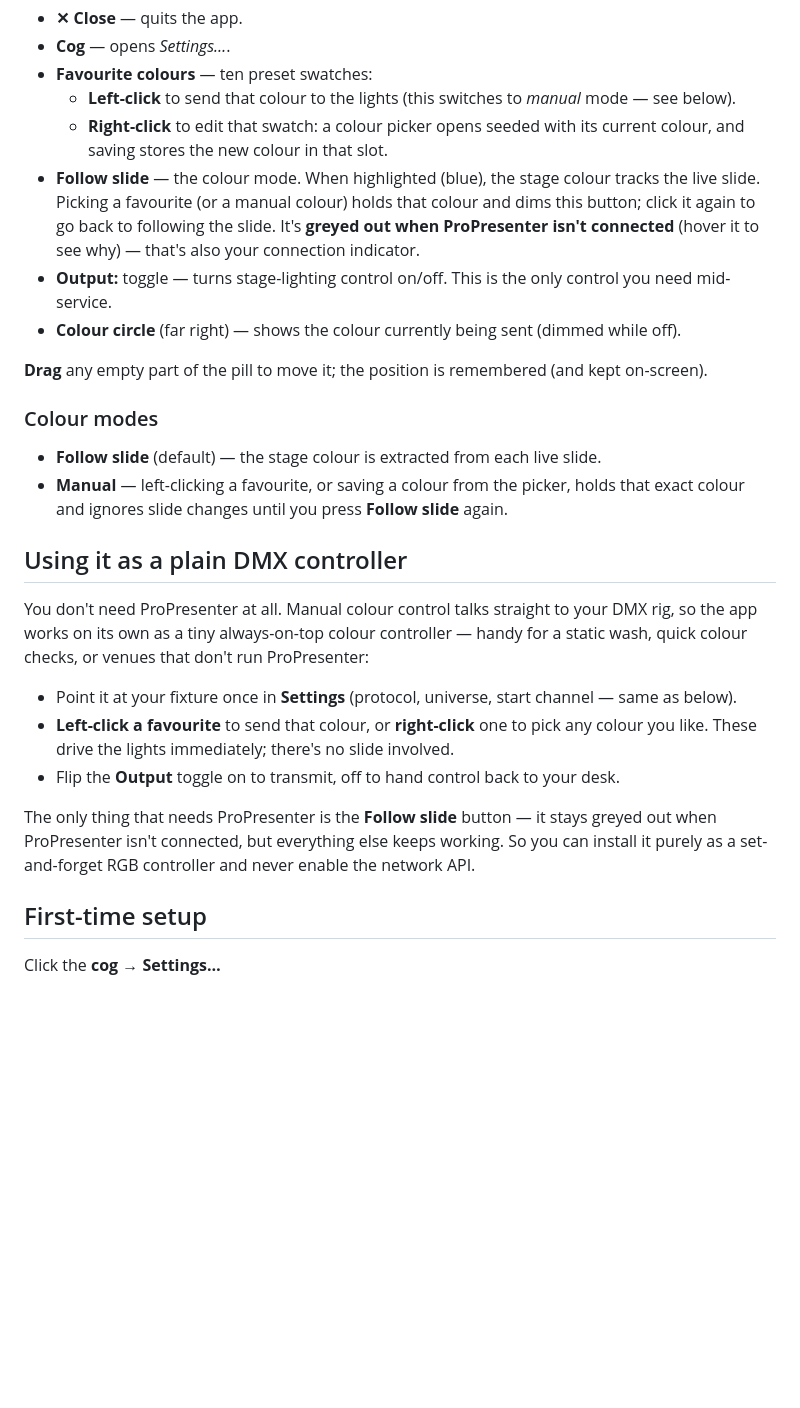
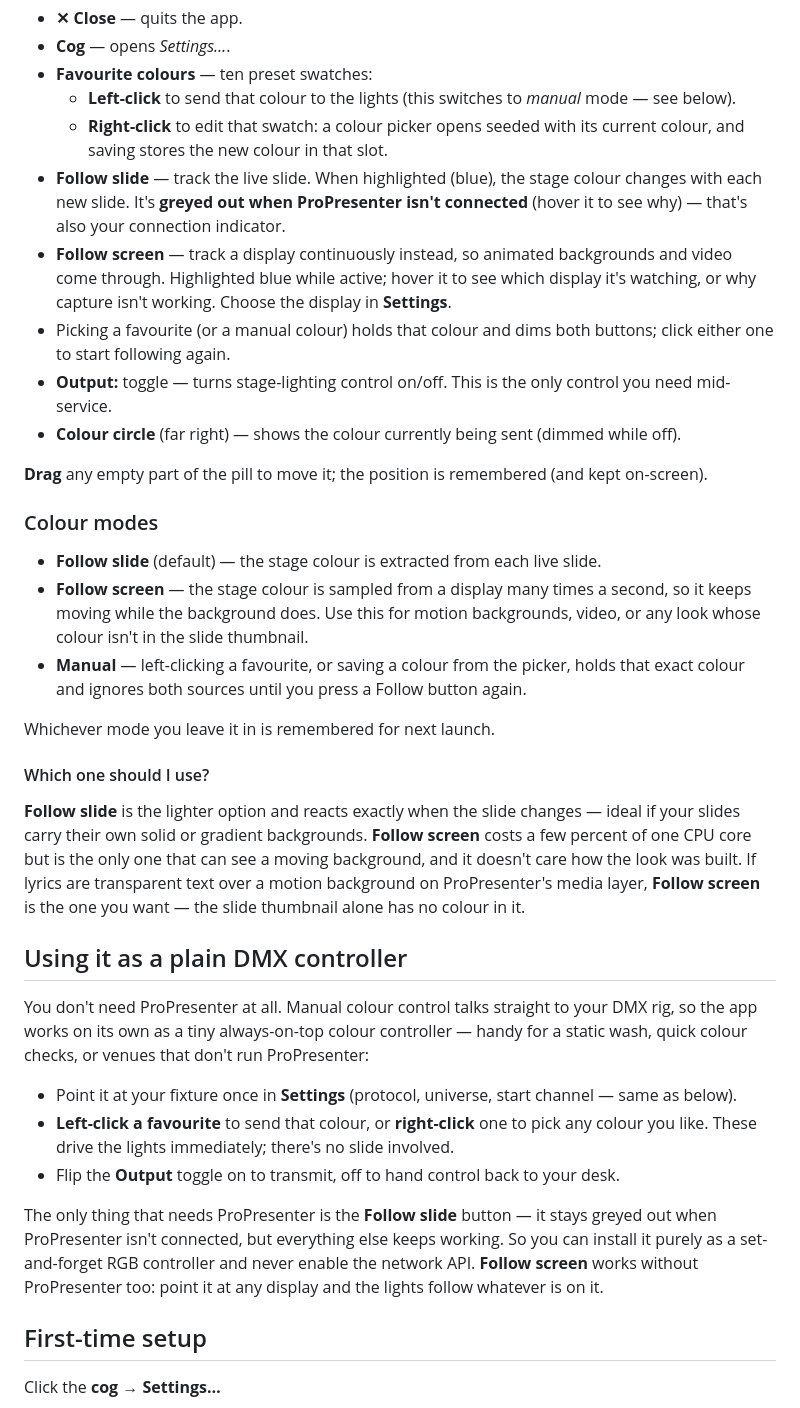
Before and after one commit to tango7nz/slide-colours, a Markdown page: README.md, the part around one of its changes. Drawn GitHub-style; blank space fills up the shorter version.

```diff
--- a/README.md
+++ b/README.md
@@ -51,10 +68,14 @@ default). From left to right:
   - **Left-click** to send that colour to the lights (this switches to *manual* mode — see below).
   - **Right-click** to edit that swatch: a colour picker opens seeded with its current colour, and
     saving stores the new colour in that slot.
-- **Follow slide** — the colour mode. When highlighted (blue), the stage colour tracks the live
-  slide. Picking a favourite (or a manual colour) holds that colour and dims this button; click it
-  again to go back to following the slide. It's **greyed out when ProPresenter isn't connected**
-  (hover it to see why) — that's also your connection indicator.
+- **Follow slide** — track the live slide. When highlighted (blue), the stage colour changes with
+  each new slide. It's **greyed out when ProPresenter isn't connected** (hover it to see why) —
+  that's also your connection indicator.
+- **Follow screen** — track a display continuously instead, so animated backgrounds and video
+  come through. Highlighted blue while active; hover it to see which display it's watching, or
+  why capture isn't working. Choose the display in **Settings**.
+- Picking a favourite (or a manual colour) holds that colour and dims both buttons; click either
+  one to start following again.
 - **Output:** toggle — turns stage-lighting control on/off. This is the only control you need
   mid-service.
 - **Colour circle** (far right) — shows the colour currently being sent (dimmed while off).
@@ -64,8 +85,21 @@ default). From left to right:
 ### Colour modes
 
 - **Follow slide** (default) — the stage colour is extracted from each live slide.
+- **Follow screen** — the stage colour is sampled from a display many times a second, so it
+  keeps moving while the background does. Use this for motion backgrounds, video, or any look
+  whose colour isn't in the slide thumbnail.
 - **Manual** — left-clicking a favourite, or saving a colour from the picker, holds that exact
-  colour and ignores slide changes until you press **Follow slide** again.
+  colour and ignores both sources until you press a Follow button again.
+
+Whichever mode you leave it in is remembered for next launch.
+
+#### Which one should I use?
+
+**Follow slide** is the lighter option and reacts exactly when the slide changes — ideal if your
+slides carry their own solid or gradient backgrounds. **Follow screen** costs a few percent of
+one CPU core but is the only one that can see a moving background, and it doesn't care how the
+look was built. If lyrics are transparent text over a motion background on ProPresenter's media
+layer, **Follow screen** is the one you want — the slide thumbnail alone has no colour in it.
 
 ## Using it as a plain DMX controller
 
@@ -80,7 +114,8 @@ colour checks, or venues that don't run ProPresenter:
 
 The only thing that needs ProPresenter is the **Follow slide** button — it stays greyed out when
 ProPresenter isn't connected, but everything else keeps working. So you can install it purely as a
-set-and-forget RGB controller and never enable the network API.
+set-and-forget RGB controller and never enable the network API. **Follow screen** works without
+ProPresenter too: point it at any display and the lights follow whatever is on it.
 
 ## First-time setup
 
```
Also changed, not shown: other parts of README.md (+42 -14 lines), docs/images/pill.png, docs/images/settings.png, 11 other files.
